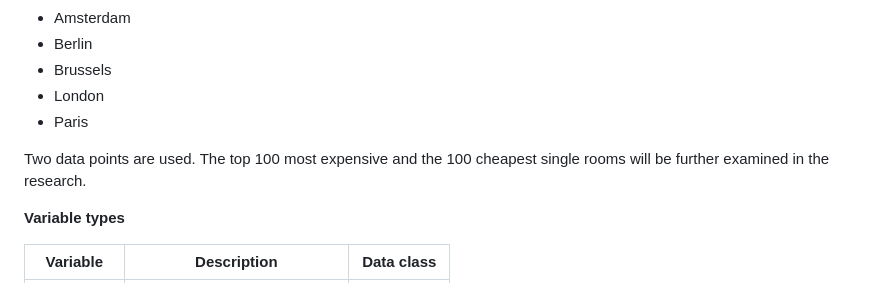
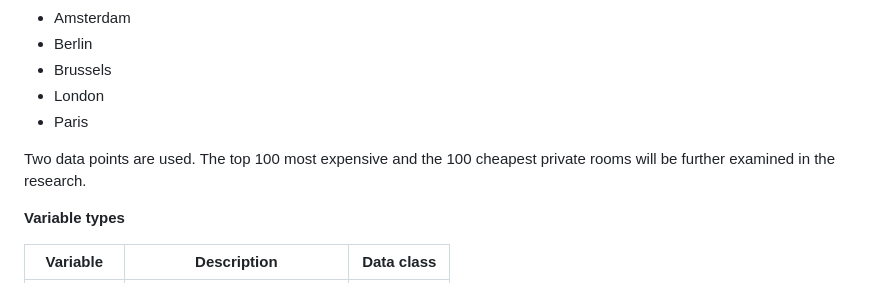
Before and after one commit to course-dprep/Airbnb-effect-of-price-on-reviews, a Markdown page: README.md, the part around the change. Rendered like a GitHub page.

Commit message:
Update README.md
small vocabulary change

```diff
--- a/README.md
+++ b/README.md
@@ -21,7 +21,7 @@ In this research, we have selected 5 capitals from western European countries. T
 * London
 * Paris
 
-Two data points are used. The top 100 most expensive and the 100 cheapest single rooms will be further examined in the research.
+Two data points are used. The top 100 most expensive and the 100 cheapest private rooms will be further examined in the research.
 
 __Variable types__
 
```
